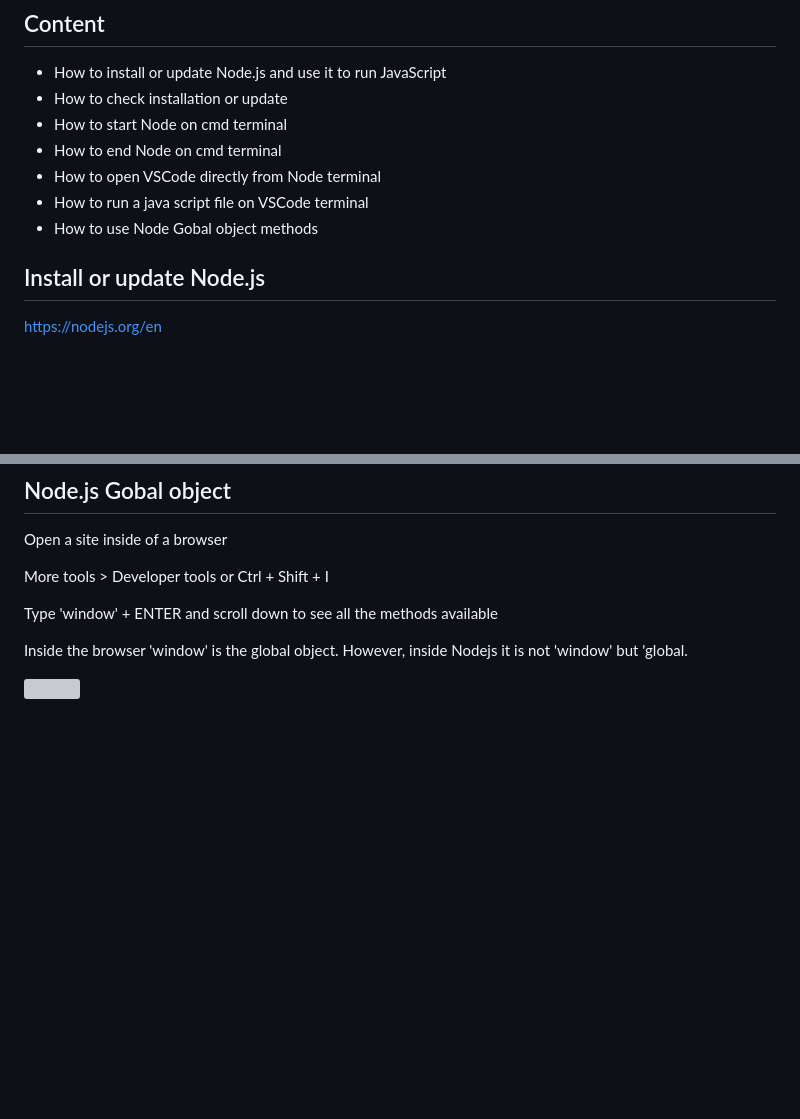
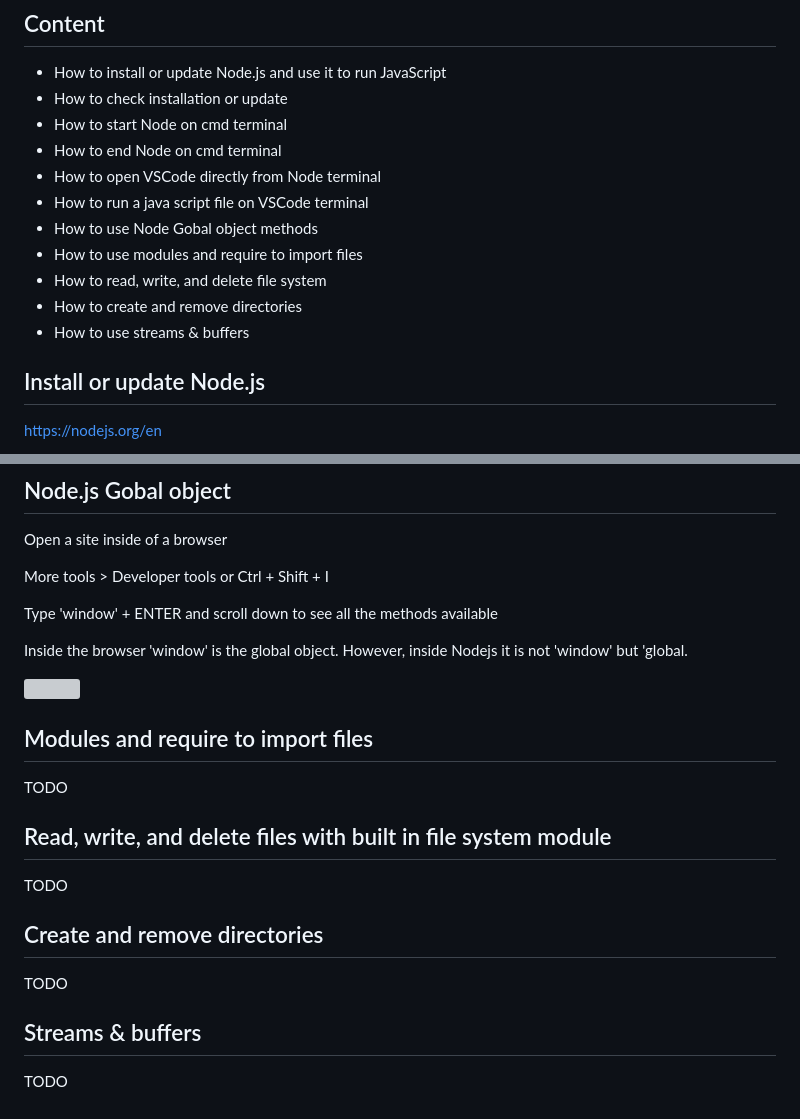
Before and after one commit to siomarapantarotto/nodejs-playground, a Markdown page: README.md, 2 parts joined by grey strips. Rendered like a GitHub page; blank space fills up the shorter version; grey boxes are pictures that could not be loaded.

Commit message:
Clean code and add new topics

```diff
--- a/README.md
+++ b/README.md
@@ -34,6 +37,10 @@ This repo is my playground to tinker around with a few things:
 - How to open VSCode directly from Node terminal
 - How to run a java script file on VSCode terminal
 - How to use Node Gobal object methods
+- How to use modules and require to import files
+- How to read, write, and delete file system
+- How to create and remove directories
+- How to use streams & buffers
 
 <!--
 - How to read and write files on the computer
@@ -130,3 +137,12 @@ Inside the browser 'window' is the global object. However, inside Nodejs it is n
 <p>
   <img src="https://github.com/siomarapantarotto/nodejs-playground/assets/5893219/d4efc220-73b1-4cb2-a510-fda4c74fccbc" />
 </p>
+
+## Modules and require to import files
+TODO
+## Read, write, and delete files with built in file system module
+TODO
+## Create and remove directories
+TODO
+## Streams & buffers
+TODO
```
Also changed, not shown: other parts of README.md (+4 -1 lines).
